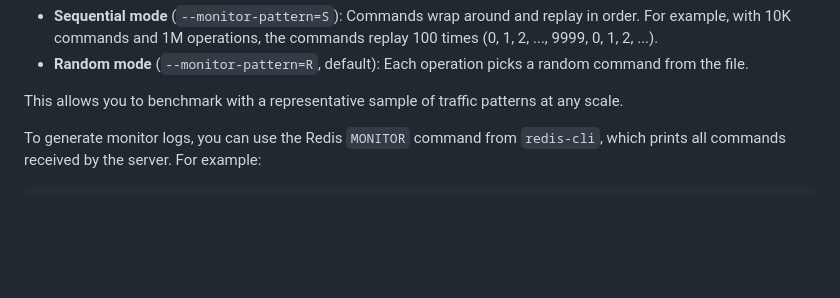
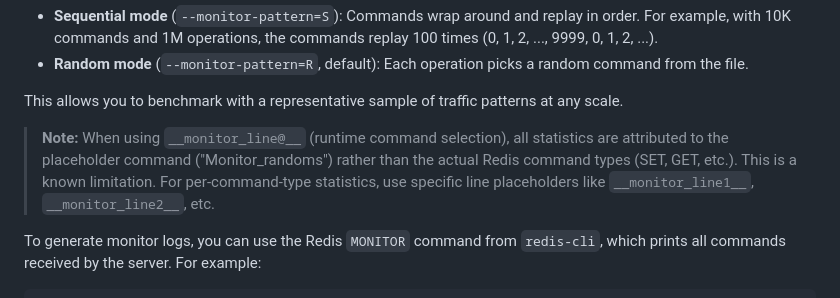
Before and after one commit to RedisLabs/memtier_benchmark, a Markdown page: README.md, the part around the change. Rendered like a GitHub page; blank space fills up the shorter version.

Commit message:
Document stats misattribution limitation for __monitor_line@__
When using __monitor_line@__ (runtime command selection), all statistics
are attributed to the placeholder command ('Monitor_randoms') rather than
the actual Redis command types (SET, GET, etc.). This is because the
command_index passed to send_arbitrary_command_end() is the placeholder's
index, not the dynamically selected command's type.

Document this limitation in the README with a workaround: use specific
line placeholders like __monitor_line1__, __monitor_line2__, etc. for
per-command-type statistics.

```diff
--- a/README.md
+++ b/README.md
@@ -110,6 +110,8 @@ When the number of requested operations exceeds the number of commands in the mo
 - **Random mode** (`--monitor-pattern=R`, default): Each operation picks a random command from the file.
 
 This allows you to benchmark with a representative sample of traffic patterns at any scale.
+
+> **Note:** When using `__monitor_line@__` (runtime command selection), all statistics are attributed to the placeholder command ("Monitor_randoms") rather than the actual Redis command types (SET, GET, etc.). This is a known limitation. For per-command-type statistics, use specific line placeholders like `__monitor_line1__`, `__monitor_line2__`, etc.
 
 To generate monitor logs, you can use the Redis `MONITOR` command from `redis-cli`, which prints all commands received by the server. For example:
 
```
